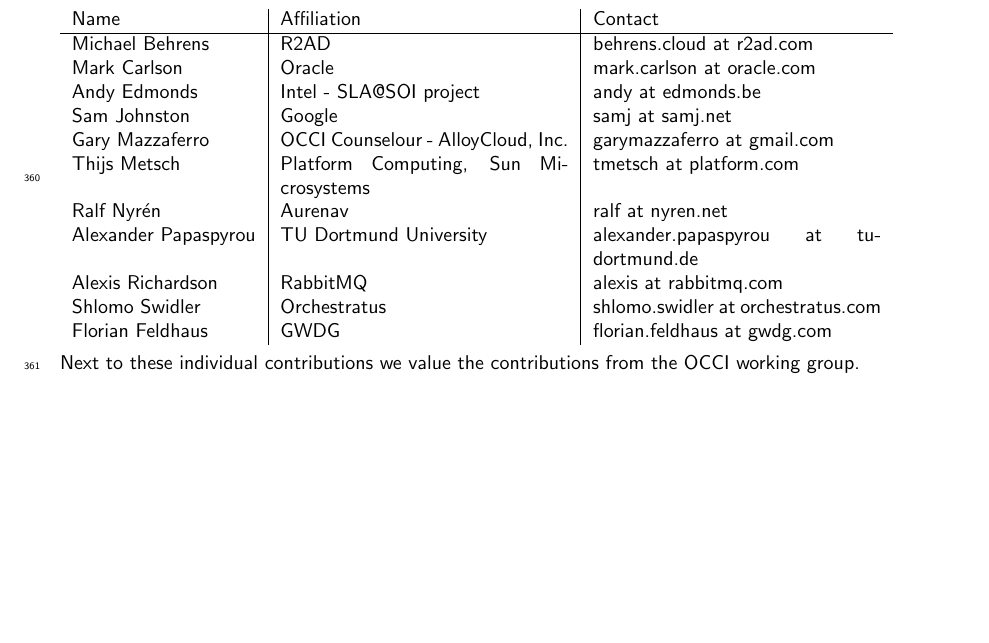
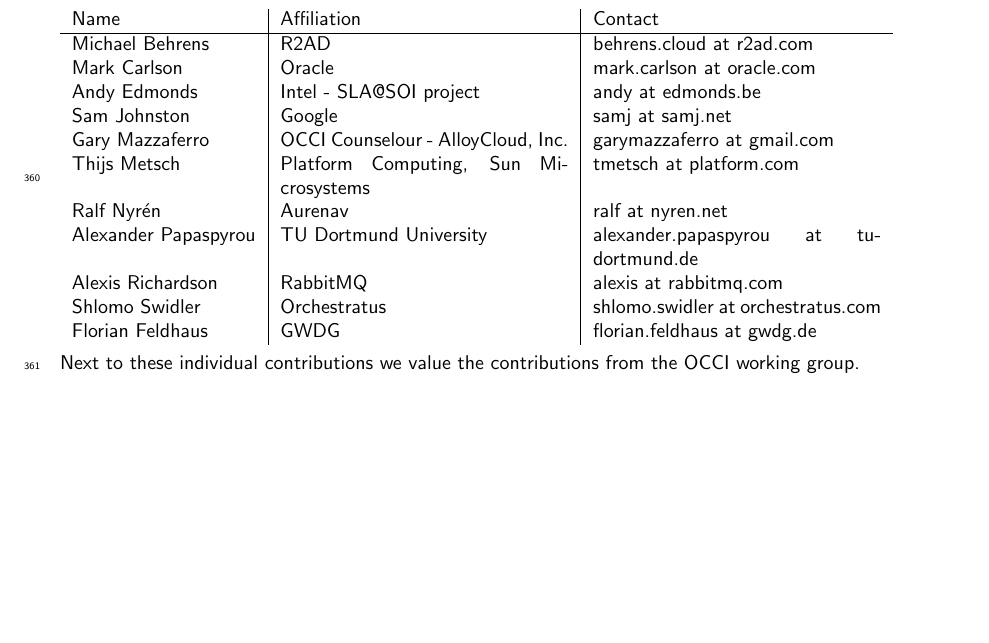
Before and after one commit to occiware/occi-wg, a LaTeX document (json_rendering.tex, which reads include/contributors.tex): part of page 12 of 13, cut so that both start at the same text. Compiled offline with pdfLaTeX.

Commit message:
fixed wrong email address

```diff
--- a/include/contributors.tex
+++ b/include/contributors.tex
@@ -15,7 +15,7 @@
 Alexander Papaspyrou & TU Dortmund University & alexander.papaspyrou at tu\-dortmund.de \\
 Alexis Richardson & RabbitMQ & alexis at rabbitmq.com \\
 Shlomo Swidler & Orchestratus & shlomo.swidler at orchestratus.com \\
-Florian Feldhaus & GWDG & florian.feldhaus at gwdg.com \\
+Florian Feldhaus & GWDG & florian.feldhaus at gwdg.de \\
 \end{tabular}
 
 Next to these individual contributions we value the contributions from
```
